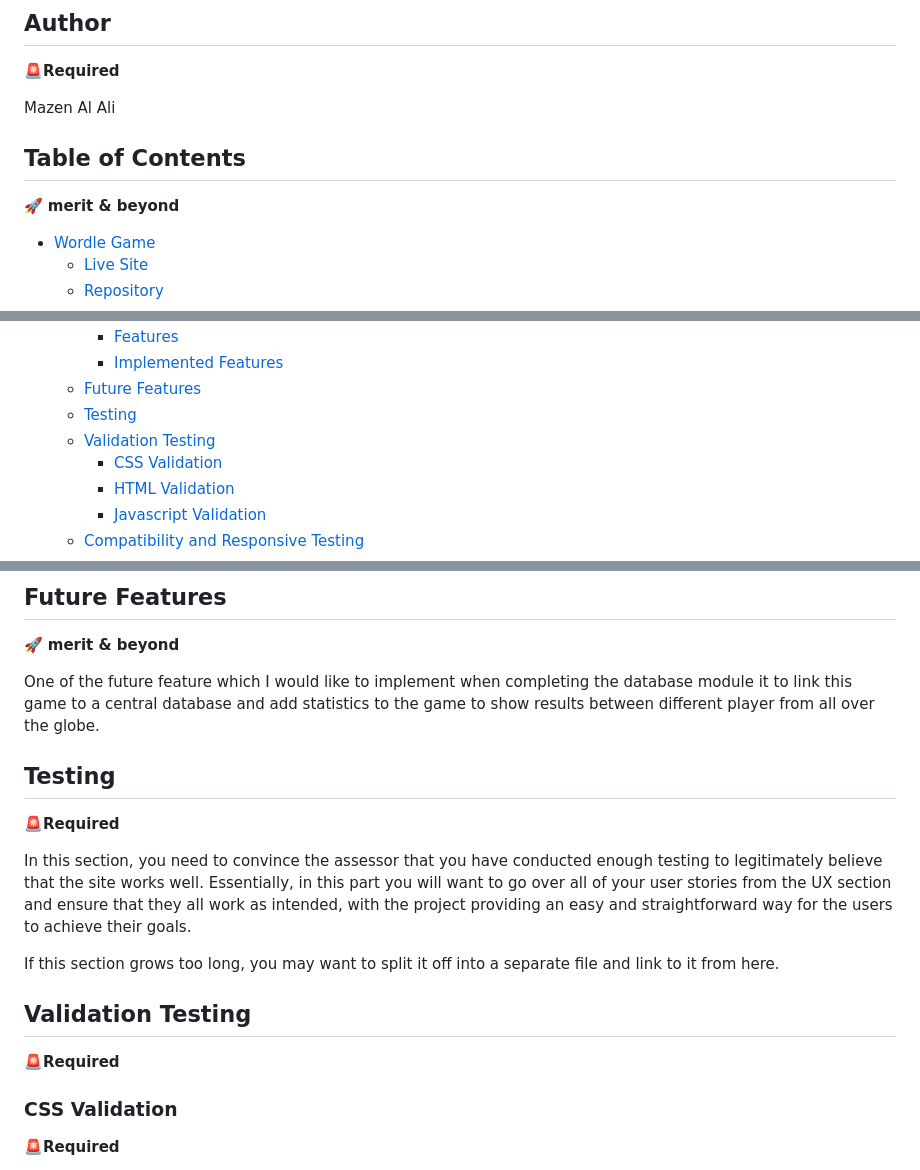
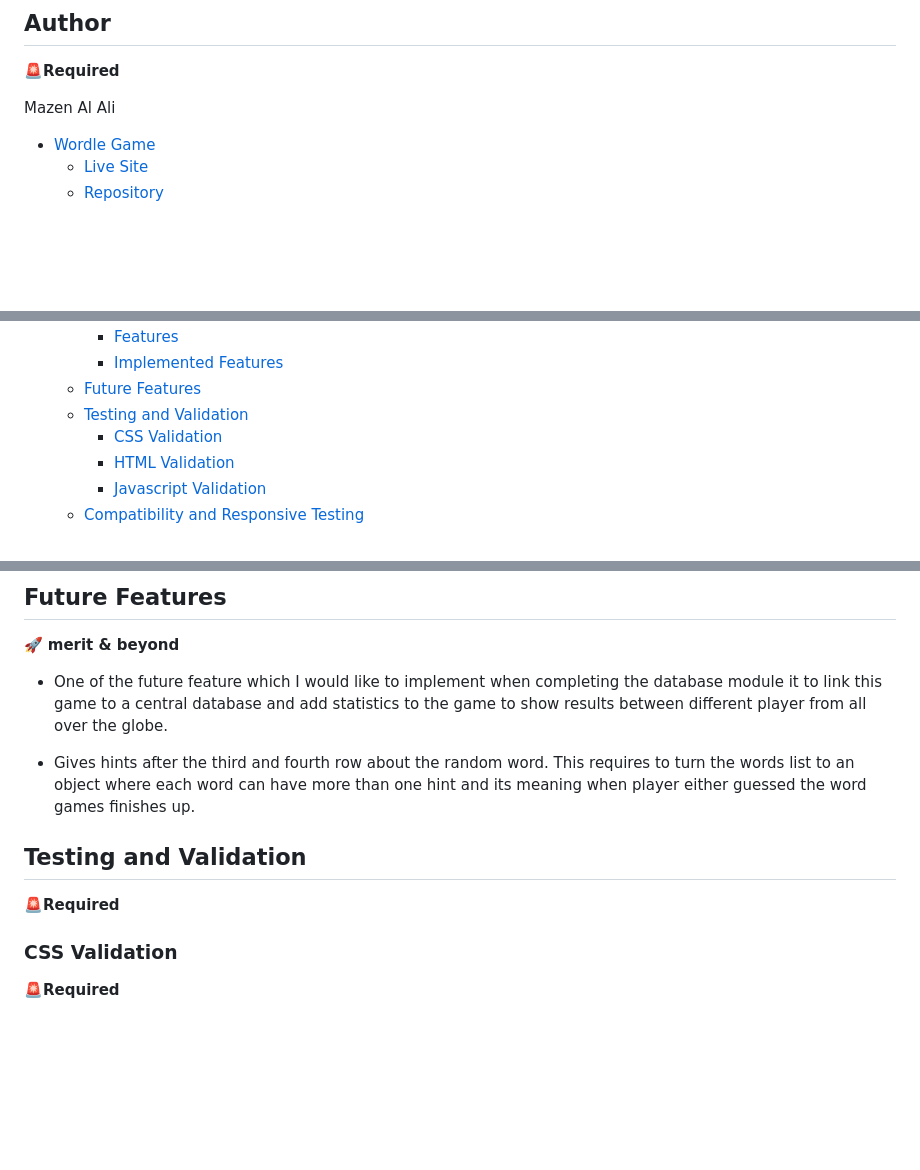
Before and after one commit to AlAliMazen/Wordle-Game, a Markdown page: README.md, 3 parts joined by grey strips. GitHub-like rendering; blank space fills up the shorter version.

Commit message:
Docs: update README removing placeholder texts and updating table of content

```diff
--- a/README.md
+++ b/README.md
@@ -33,9 +33,6 @@ When game starts it looks like following screenshot ![Game-board](assets/README-
 
 Mazen Al Ali
 
-## Table of Contents
-🚀 **merit & beyond**
-
 - [Wordle Game](#wordle-game)
   * [Live Site](#live-site)
   * [Repository](#repository)
@@ -56,8 +53,7 @@ Mazen Al Ali
     + [Features](#features)
     + [Implemented Features](#implemented-features)
   * [Future Features](#future-features)
-  * [Testing](#testing)
-  * [Validation Testing](#validation-testing)
+  * [Testing and Validation](#testing-and-validation)
     + [CSS Validation](#css-validation)
     + [HTML Validation](#html-validation)
     + [Javascript Validation](#javascript-validation)
@@ -200,19 +192,14 @@ Right from the beginning when the game loads, it starts by showing user a set of
 ## Future Features
 🚀 **merit & beyond**
 
-One of the future feature which I would like to implement when completing the database module it to link this game to a central database and add statistics to the game to show results between different player from all over the globe.
-
-## Testing
-🚨**Required**
-
-In this section, you need to convince the assessor that you have conducted enough testing to legitimately believe that the site works well. Essentially, in this part you will want to go over all of your user stories from the UX section and ensure that they all work as intended, with the project providing an easy and straightforward way for the users to achieve their goals.
-
-If this section grows too long, you may want to split it off into a separate file and link to it from here.
-
-## Validation Testing
-🚨**Required**
+- One of the future feature which I would like to implement when completing the database module it to link this game to a central database and add statistics to the game to show results between different player from all over the globe.
 
 
+- Gives hints after the third and fourth row about the random word. This requires to turn the words list to an object where each word can have more than one hint and its meaning when player either guessed the word games finishes up.
+
+
+## Testing and Validation
+🚨**Required**
 
 ### CSS Validation
 🚨**Required**
```
Also changed, not shown: other parts of README.md (+1 -5 lines).
